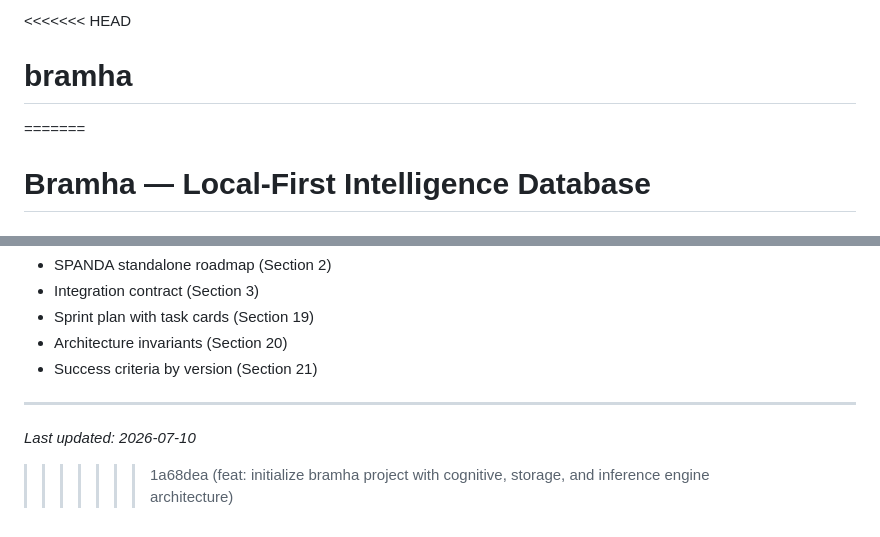
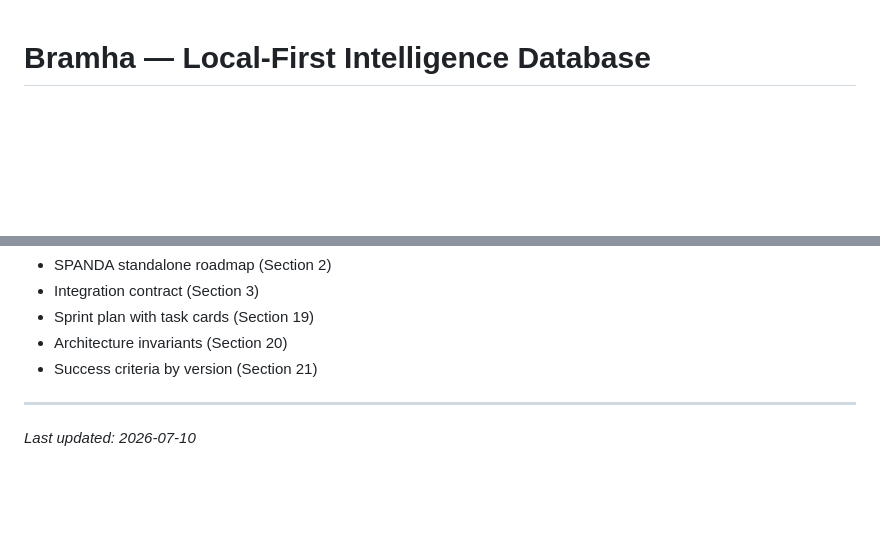
Before and after one commit to akshaybhlrp/bramha, a Markdown page: README.md, 2 parts joined by grey strips. Drawn GitHub-style; blank space fills up the shorter version.

Commit message:
fix: resolve merge conflict markers in README.md

```diff
--- a/README.md
+++ b/README.md
@@ -1,6 +1,3 @@
-<<<<<<< HEAD
-# bramha
-=======
 # Bramha — Local-First Intelligence Database
 
 ## What Is Bramha
@@ -177,4 +174,3 @@ See [Bramha Neural Engine — Master Roadmap v8.0.md](./Bramha%20Neural%20Engine
 ---
 
 *Last updated: 2026-07-10*
->>>>>>> 1a68dea (feat: initialize bramha project with cognitive, storage, and inference engine architecture)
```
